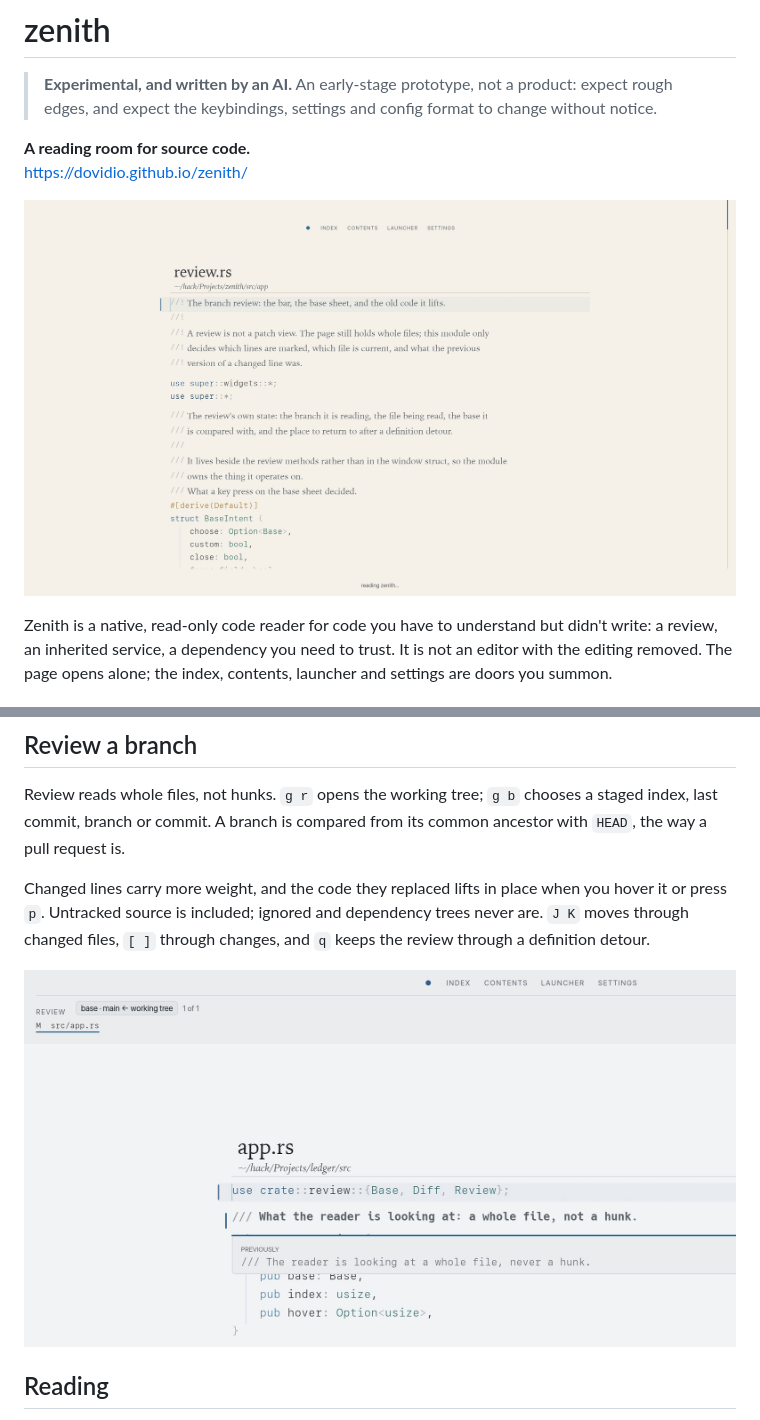
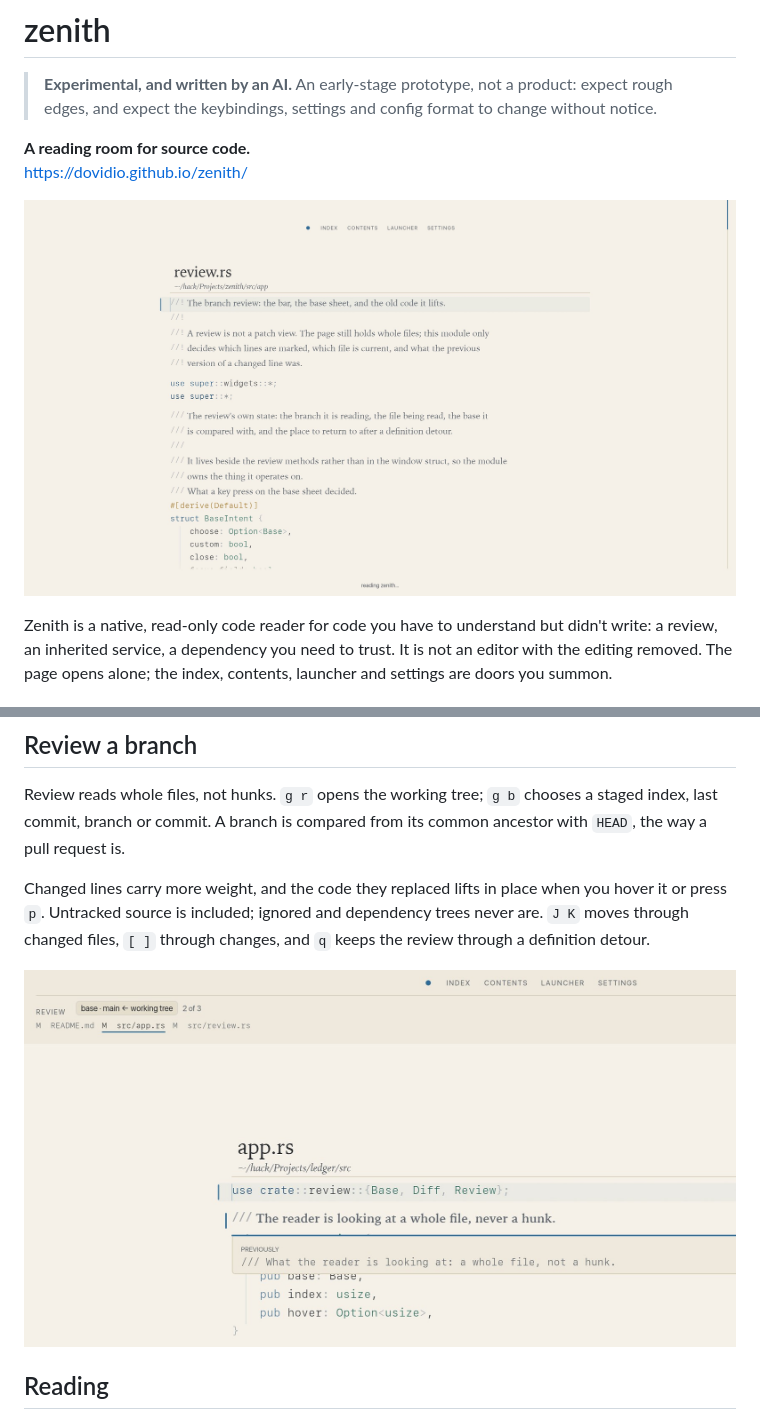
Before and after one commit to dovidio/zenith, a Markdown page: README.md, 2 parts joined by grey strips. GitHub-like rendering; pictures changed too: docs/review-detail.jpg.

Commit message:
Recapture the review in Lugano with three files
The previous review shot inherited Newsprint from the theme sweep, so its cool
paper sat next to a Lugano page. The capture now runs with Lugano explicitly and
uses a three-file fixture: README, app.rs and review.rs, with app.rs current and
a changed line lifted.

The query versions move to v3 so the new captures are not served from cache.

```diff
--- a/README.md
+++ b/README.md
@@ -7,7 +7,7 @@
 **A reading room for source code.**
 <https://dovidio.github.io/zenith/>
 
-![Zenith reading its own source](docs/self-portrait.jpg?v=2)
+![Zenith reading its own source](docs/self-portrait.jpg?v=3)
 
 Zenith is a native, read-only code reader for code you have to understand but didn't write: a review, an inherited service, a dependency you need to trust. It is not an editor with the editing removed. The page opens alone; the index, contents, launcher and settings are doors you summon.
 
@@ -25,7 +25,7 @@ Review reads whole files, not hunks. `g r` opens the working tree; `g b` chooses
 
 Changed lines carry more weight, and the code they replaced lifts in place when you hover it or press `p`. Untracked source is included; ignored and dependency trees never are. `J K` moves through changed files, `[ ]` through changes, and `q` keeps the review through a definition detour.
 
-![Reviewing a branch in Zenith](docs/review-detail.jpg?v=2)
+![Reviewing three changed files in Zenith](docs/review-detail.jpg?v=3)
 
 ## Reading
 
```
Also changed, not shown: docs/review.jpg, 1 other file.
